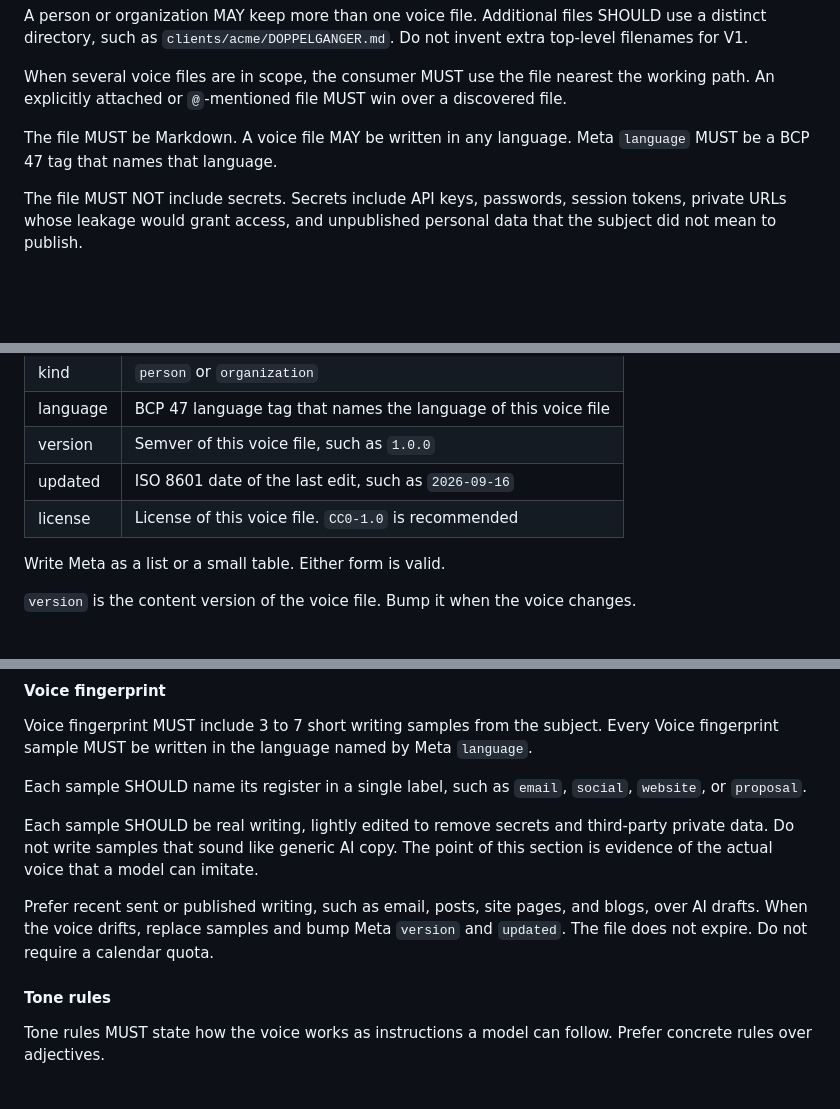
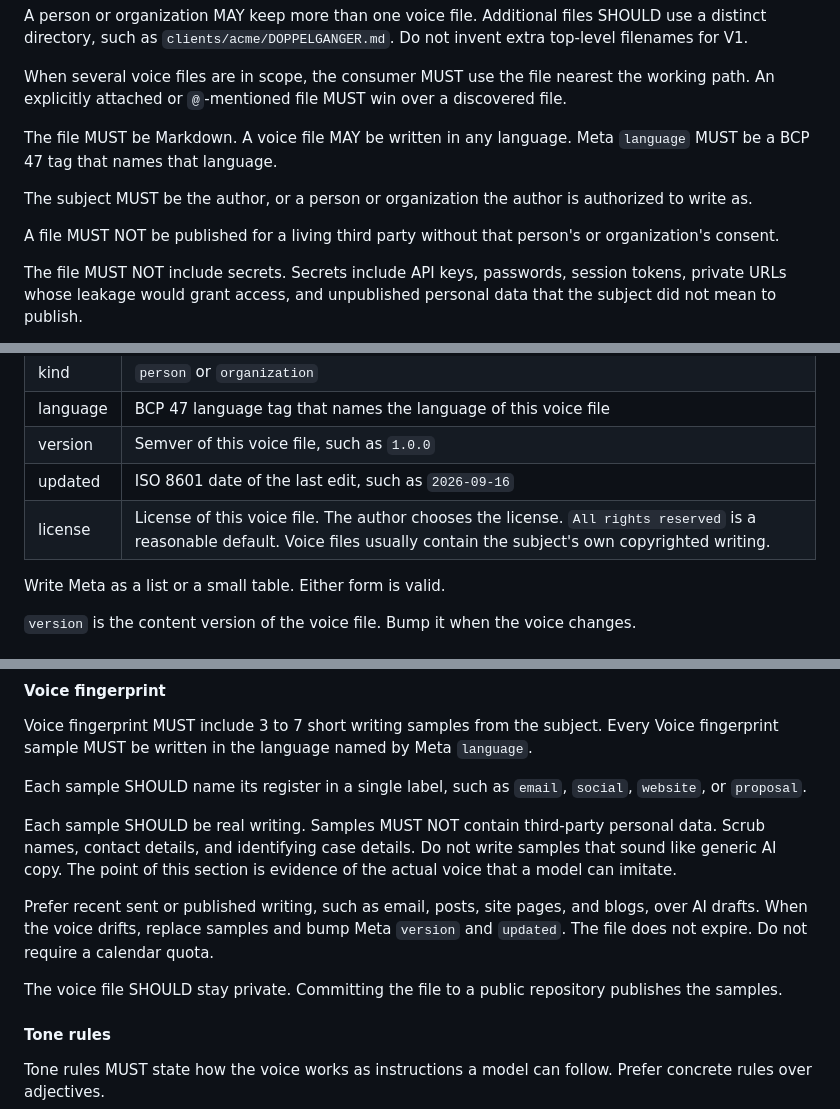
Before and after one commit to supervised-nl/doppelganger, a Markdown page: SPEC.md, 3 parts joined by grey strips. Rendered like a GitHub page; blank space fills up the shorter version.

Commit message:
docs(spec): add consent, license choice, and personal-data rules
Keep the living marker at 0.1.2. Drop the CC0 recommendation on Meta license.

Co-authored-by: Jeroen Gijselaar <info@supervised.nl>

```diff
--- a/SPEC.md
+++ b/SPEC.md
@@ -34,6 +34,10 @@ When several voice files are in scope, the consumer MUST use the file nearest th
 
 The file MUST be Markdown. A voice file MAY be written in any language. Meta `language` MUST be a BCP 47 tag that names that language.
 
+The subject MUST be the author, or a person or organization the author is authorized to write as.
+
+A file MUST NOT be published for a living third party without that person's or organization's consent.
+
 The file MUST NOT include secrets. Secrets include API keys, passwords, session tokens, private URLs whose leakage would grant access, and unpublished personal data that the subject did not mean to publish.
 
 The file MUST NOT instruct a model to invent facts, metrics, clients, employers, or case studies.
@@ -67,7 +71,7 @@ Meta MUST state the following fields.
 | language | BCP 47 language tag that names the language of this voice file |
 | version | Semver of this voice file, such as `1.0.0` |
 | updated | ISO 8601 date of the last edit, such as `2026-09-16` |
-| license | License of this voice file. `CC0-1.0` is recommended |
+| license | License of this voice file. The author chooses the license. `All rights reserved` is a reasonable default. Voice files usually contain the subject's own copyrighted writing. |
 
 Write Meta as a list or a small table. Either form is valid.
 
@@ -85,9 +89,11 @@ Voice fingerprint MUST include 3 to 7 short writing samples from the subject. Ev
 
 Each sample SHOULD name its register in a single label, such as `email`, `social`, `website`, or `proposal`.
 
-Each sample SHOULD be real writing, lightly edited to remove secrets and third-party private data. Do not write samples that sound like generic AI copy. The point of this section is evidence of the actual voice that a model can imitate.
+Each sample SHOULD be real writing. Samples MUST NOT contain third-party personal data. Scrub names, contact details, and identifying case details. Do not write samples that sound like generic AI copy. The point of this section is evidence of the actual voice that a model can imitate.
 
 Prefer recent sent or published writing, such as email, posts, site pages, and blogs, over AI drafts. When the voice drifts, replace samples and bump Meta `version` and `updated`. The file does not expire. Do not require a calendar quota.
+
+The voice file SHOULD stay private. Committing the file to a public repository publishes the samples.
 
 #### Tone rules
 
```
Also changed, not shown: other parts of SPEC.md (+2 -0 lines), docs/SPEC.md (+10 -2 lines).
